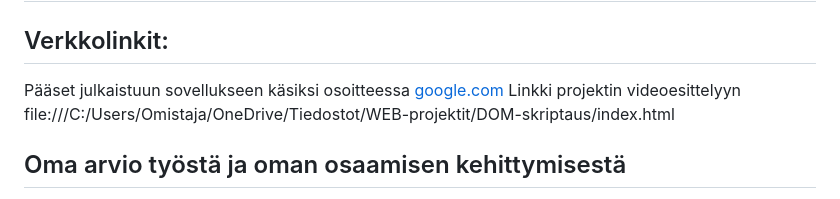
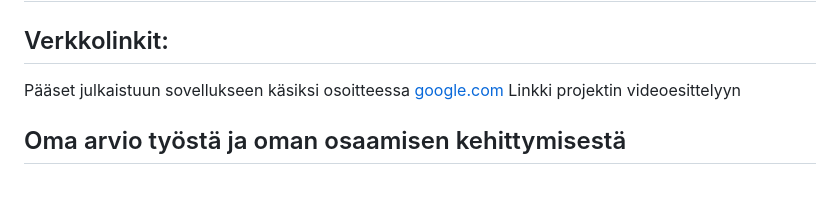
Before and after one commit to mintjul/WEB-sovellus_projektit, a Markdown page: README.md, the part around the change. Rendered like a GitHub page.

```diff
--- a/README.md
+++ b/README.md
@@ -2,8 +2,7 @@
 
 ## Verkkolinkit:
 Pääset julkaistuun sovellukseen käsiksi osoitteessa [google.com](https://google.com)
-Linkki projektin videoesittelyyn file:///C:/Users/Omistaja/OneDrive/Tiedostot/WEB-projektit/DOM-skriptaus/index.html
-
+Linkki projektin videoesittelyyn
 ## Oma arvio työstä ja oman osaamisen kehittymisestä
 Mielestäni opin paljon uutta, koska katsoin youtubesta, tiktokista ja instagram reelseistä minkälaisia muut olivat tehneet.
 Opin katsomalla ja sen jälkeen kokeilemalla itse niitä.
```
